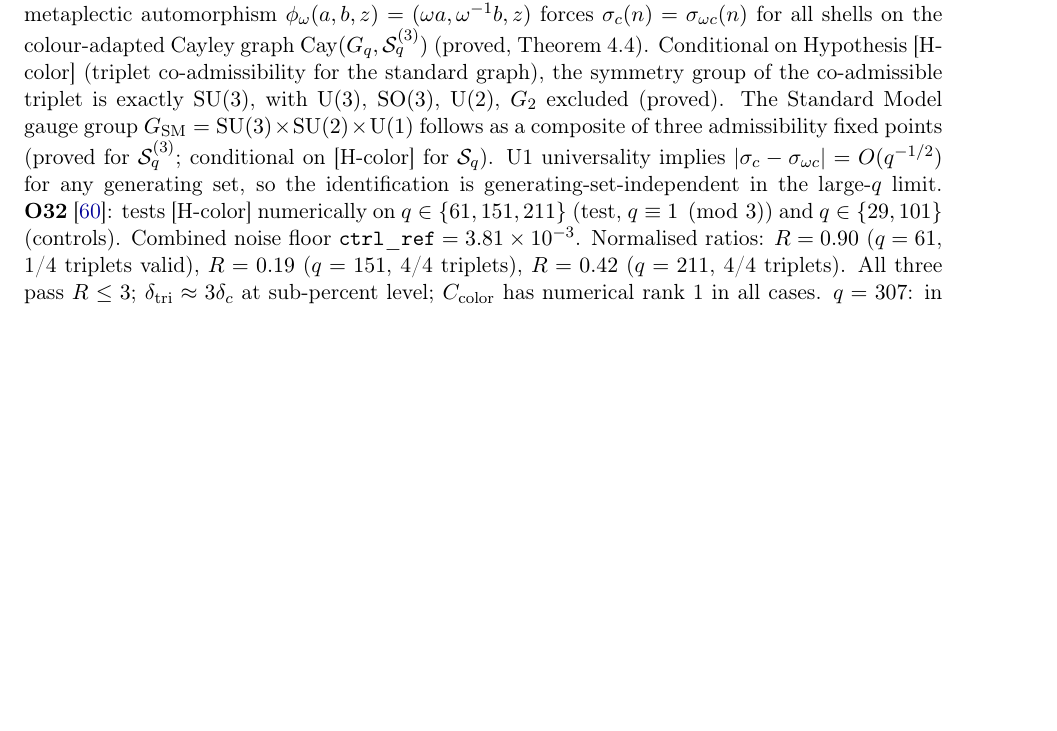
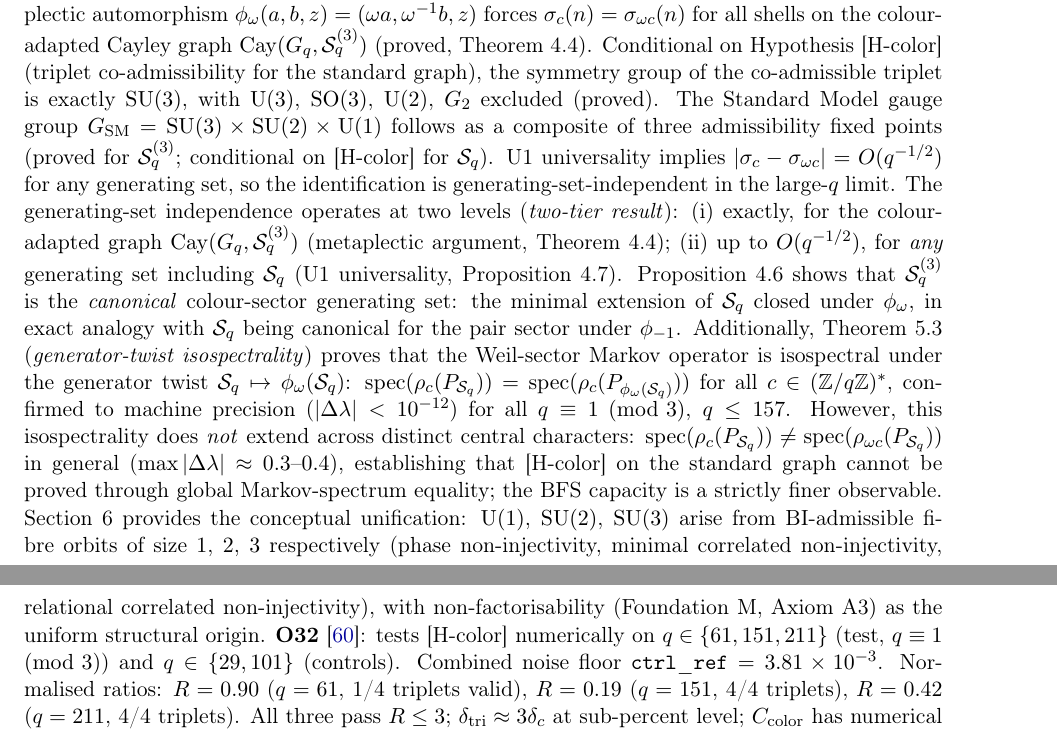
Before and after one commit to Cosmochrony/program, a LaTeX paper (tex/program.tex): part of page 8 of 28 before the commit and two parts of pages 8 and 9 of 28 after it, the two joined at a grey line, cut so that both start at the same text, the shorter picture padded with empty space. Compiled offline with pdfLaTeX.

Commit message:
Update O31 entry with generator-twist isospectrality and publish v1.17.
Adds to O31 entry: two-tier generating-set independence result,
naturality of S_q^(3), generator-twist isospectrality theorem (Thm 5.3)
with numerical confirmation for all q <= 157 with q = 1 mod 3, closure
that [H-color] cannot be proved via global spectrum equality, and
local vs relational non-injectivity hierarchy (Section 6).
Recompiles and publishes program (DOI: 10.5281/zenodo.20241383).

```diff
--- a/tex/program.tex
+++ b/tex/program.tex
@@ -521,6 +521,30 @@ A Structural Roadmap and Paper Inventory}
     conditional on [H-color] for $\mathcal{S}_q$).
     U1 universality implies $|\sigma_c - \sigma_{\omega c}| = O(q^{-1/2})$ for any generating
     set, so the identification is generating-set-independent in the large-$q$ limit.
+    The generating-set independence operates at two levels (\emph{two-tier result}):
+    (i)~exactly, for the colour-adapted graph $\mathrm{Cay}(G_q, \mathcal{S}_q^{(3)})$
+    (metaplectic argument, Theorem~4.4);
+    (ii)~up to $O(q^{-1/2})$, for \emph{any} generating set including $\mathcal{S}_q$
+    (U1 universality, Proposition~4.7).
+    Proposition~4.6 shows that $\mathcal{S}_q^{(3)}$ is the \emph{canonical} colour-sector
+    generating set: the minimal extension of $\mathcal{S}_q$ closed under $\phi_\omega$,
+    in exact analogy with $\mathcal{S}_q$ being canonical for the pair sector under $\phi_{-1}$.
+    Additionally, Theorem~5.3 (\emph{generator-twist isospectrality}) proves that the
+    Weil-sector Markov operator is isospectral under the generator twist
+    $\mathcal{S}_q \mapsto \phi_\omega(\mathcal{S}_q)$:
+    $\operatorname{spec}(\rho_c(P_{\mathcal{S}_q})) = \operatorname{spec}(\rho_c(P_{\phi_\omega(\mathcal{S}_q)}))$
+    for all $c \in (\mathbb{Z}/q\mathbb{Z})^*$, confirmed to machine precision
+    ($|\Delta\lambda| < 10^{-12}$) for all $q \equiv 1\pmod{3}$, $q \leq 157$.
+    However, this isospectrality does \emph{not} extend across distinct central characters:
+    $\operatorname{spec}(\rho_c(P_{\mathcal{S}_q})) \neq
+    \operatorname{spec}(\rho_{\omega c}(P_{\mathcal{S}_q}))$ in general
+    ($\max|\Delta\lambda| \approx 0.3$--$0.4$), establishing that [H-color] on the standard graph
+    cannot be proved through global Markov-spectrum equality; the BFS capacity is a strictly
+    finer observable.
+    Section~6 provides the conceptual unification: $\mathrm{U}(1)$, $\SU(2)$, $\SU(3)$ arise
+    from BI-admissible fibre orbits of size~$1$, $2$, $3$ respectively (phase non-injectivity,
+    minimal correlated non-injectivity, relational correlated non-injectivity), with
+    non-factorisability (Foundation~M, Axiom~A3) as the uniform structural origin.
     \textbf{O32}~\cite{Beau2026a36}: tests [H-color] numerically on
     $q\in\{61,151,211\}$ (test, $q\equiv 1\pmod{3}$) and $q\in\{29,101\}$ (controls).
     Combined noise floor $\mathtt{ctrl\_ref} = 3.81\times10^{-3}$.
```
Also changed, not shown: out/program.pdf, 1 other file.
